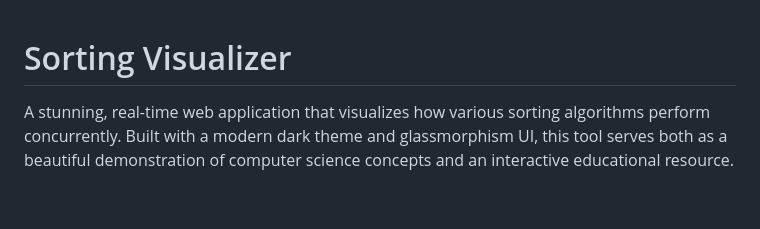
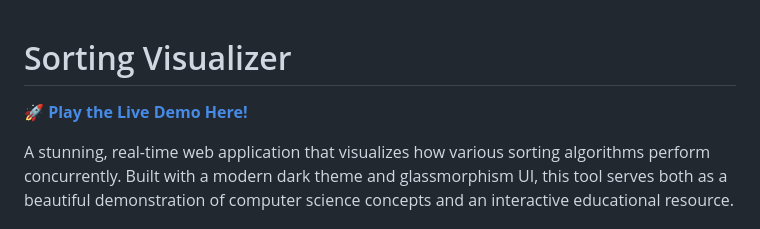
Before and after one commit to Aryan1196/sorting_visualizer, a Markdown page: README.md, the part around the change. Drawn GitHub-style; blank space fills up the shorter version.

Commit message:
docs: add live demo URL and explicit tech stack

```diff
--- a/README.md
+++ b/README.md
@@ -1,4 +1,6 @@
 # Sorting Visualizer
+
+**[🚀 Play the Live Demo Here!](https://aryan1196.github.io/sorting_visualizer/)**
 
 A stunning, real-time web application that visualizes how various sorting algorithms perform concurrently. Built with a modern dark theme and glassmorphism UI, this tool serves both as a beautiful demonstration of computer science concepts and an interactive educational resource.
 
```
